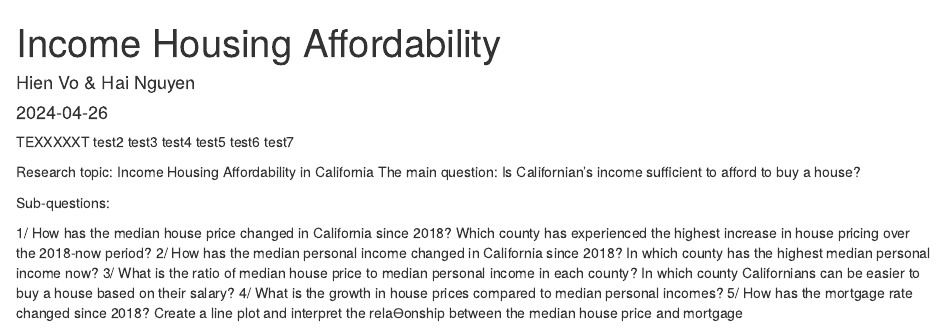
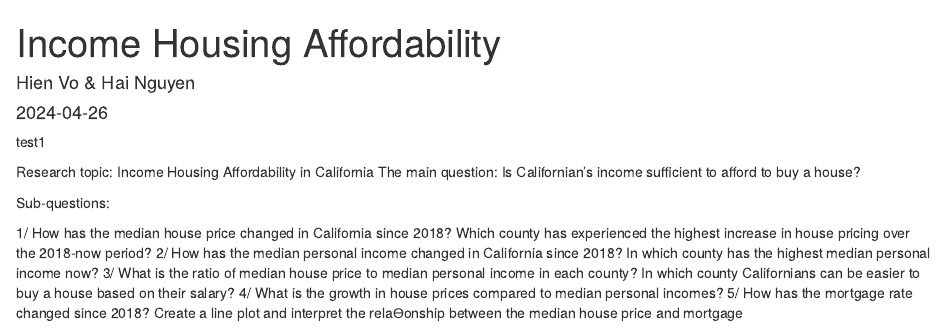
Before and after one commit to Hai2610/167R, an R Markdown document (Income Housing Affordability.Rmd): the page in a window 1100 px wide, from its top. Rendered offline with R 4.5, knitr and Pandoc, with nearby package versions; some code elsewhere in the file could not run offline.

Commit message:
Update Income Housing Affordability.Rmd

```diff
--- a/Income Housing Affordability.Rmd
+++ b/Income Housing Affordability.Rmd
@@ -5,13 +5,7 @@ date: "2024-04-26"
 output: html_document
 ---
 
-TEXXXXXT
-test2
-test3
-test4
-test5
-test6
-test7
+test1
 
 Research topic: Income Housing Affordability in California
 The main question: Is Californian’s income sufficient to afford to buy a house?
```
Also changed, not shown: Income Housing Affordability.Rmd (4 more changed lines).
